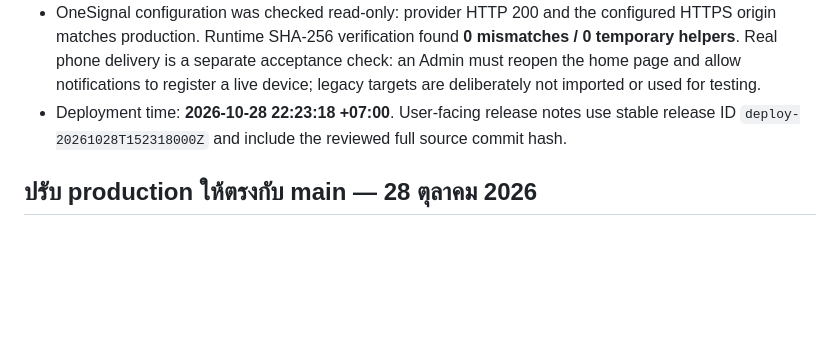
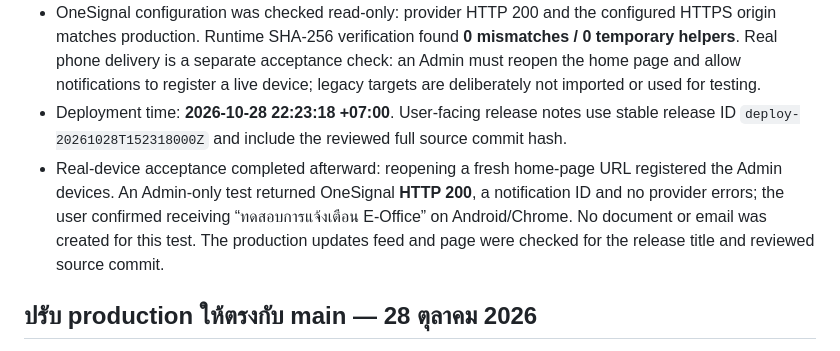
Before and after one commit to armmerhelo/e-office, a Markdown page: PRODUCTION_DEPLOYMENT.md, the part around the change. Drawn GitHub-style; blank space fills up the shorter version.

Commit message:
docs: confirm admin push delivery on Android phone

```diff
--- a/PRODUCTION_DEPLOYMENT.md
+++ b/PRODUCTION_DEPLOYMENT.md
@@ -7,6 +7,7 @@
 - Full `npm.cmd test` passed, including new registration/session registry tests and existing notification queue, integration, document race, order and backup tests. Production HTTP smoke passed authentication, owner mismatch, deduplication, per-device opt-out, logout, account replacement and stale-session rejection; the synthetic users/registry/audit records were removed and the user count returned to baseline. Smoke sent no notifications or email.
 - OneSignal configuration was checked read-only: provider HTTP 200 and the configured HTTPS origin matches production. Runtime SHA-256 verification found **0 mismatches / 0 temporary helpers**. Real phone delivery is a separate acceptance check: an Admin must reopen the home page and allow notifications to register a live device; legacy targets are deliberately not imported or used for testing.
 - Deployment time: **2026-10-28 22:23:18 +07:00**. User-facing release notes use stable release ID `deploy-20261028T152318000Z` and include the reviewed full source commit hash.
+- Real-device acceptance completed afterward: reopening a fresh home-page URL registered the Admin devices. An Admin-only test returned OneSignal **HTTP 200**, a notification ID and no provider errors; the user confirmed receiving “ทดสอบการแจ้งเตือน E-Office” on Android/Chrome. No document or email was created for this test. The production updates feed and page were checked for the release title and reviewed source commit.
 
 ## ปรับ production ให้ตรงกับ main — 28 ตุลาคม 2026
 
```
